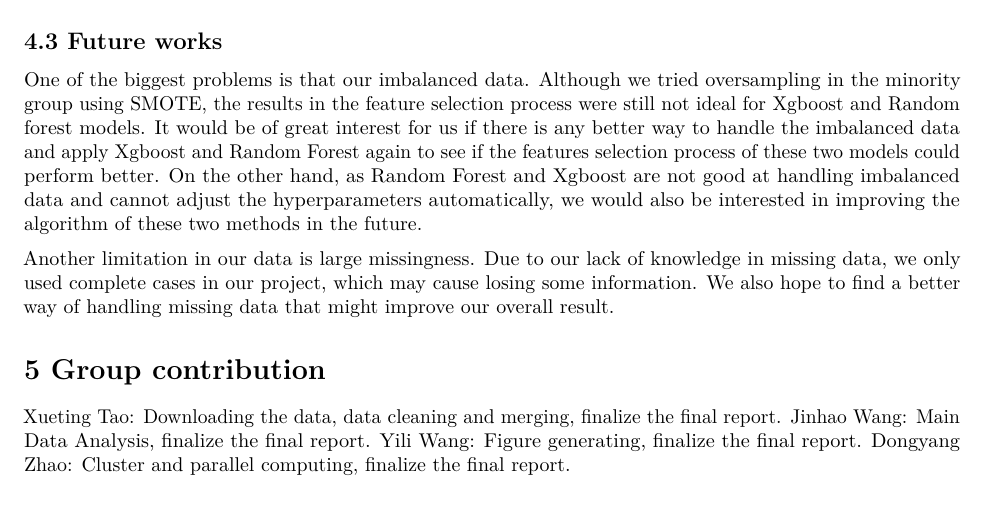
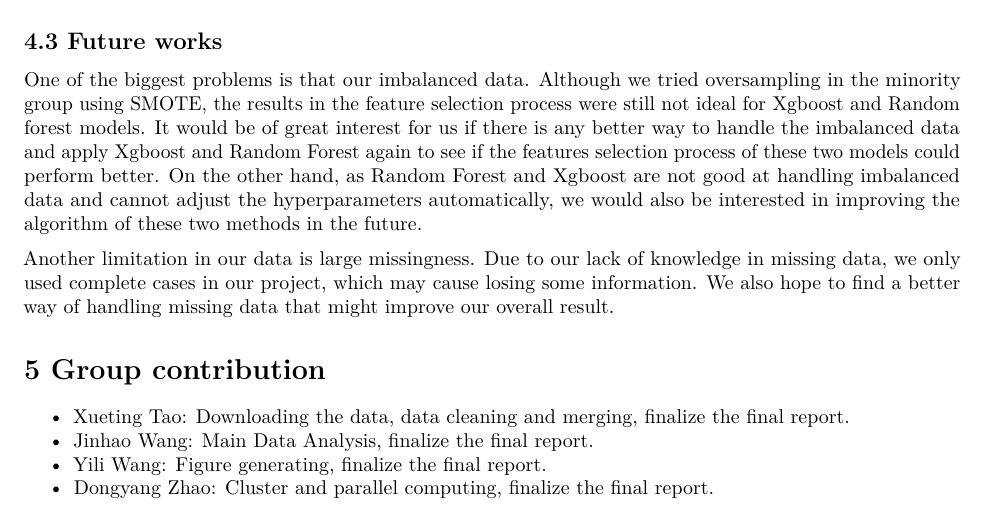
Before and after one commit to xuetao666/625_Group5, an R Markdown document (Code/Final_Report_formattest.Rmd): part of page 5 of 5, cut so that both start at the same text. Rendered offline with R 4.5, knitr and Pandoc, then LaTeX, with nearby package versions.

Commit message:
Add files via upload

```diff
--- a/Code/Final_Report_formattest.Rmd
+++ b/Code/Final_Report_formattest.Rmd
@@ -115,7 +115,8 @@ One of the biggest problems is that our imbalanced data. Although we tried overs
 Another limitation in our data is large missingness. Due to our lack of knowledge in missing data, we only used complete cases in our project, which may cause losing some information. We also hope to find a better way of handling missing data that might improve our overall result.
 
 # 5 Group contribution
-Xueting Tao: Downloading the data, data cleaning and merging, finalize the final report.
-Jinhao Wang: Main Data Analysis, finalize the final report.
-Yili Wang: Figure generating, finalize the final report.
-Dongyang Zhao: Cluster and parallel computing, finalize the final report.
+
+* Xueting Tao: Downloading the data, data cleaning and merging, finalize the final report.
+* Jinhao Wang: Main Data Analysis, finalize the final report.
+* Yili Wang: Figure generating, finalize the final report.
+* Dongyang Zhao: Cluster and parallel computing, finalize the final report.
```
